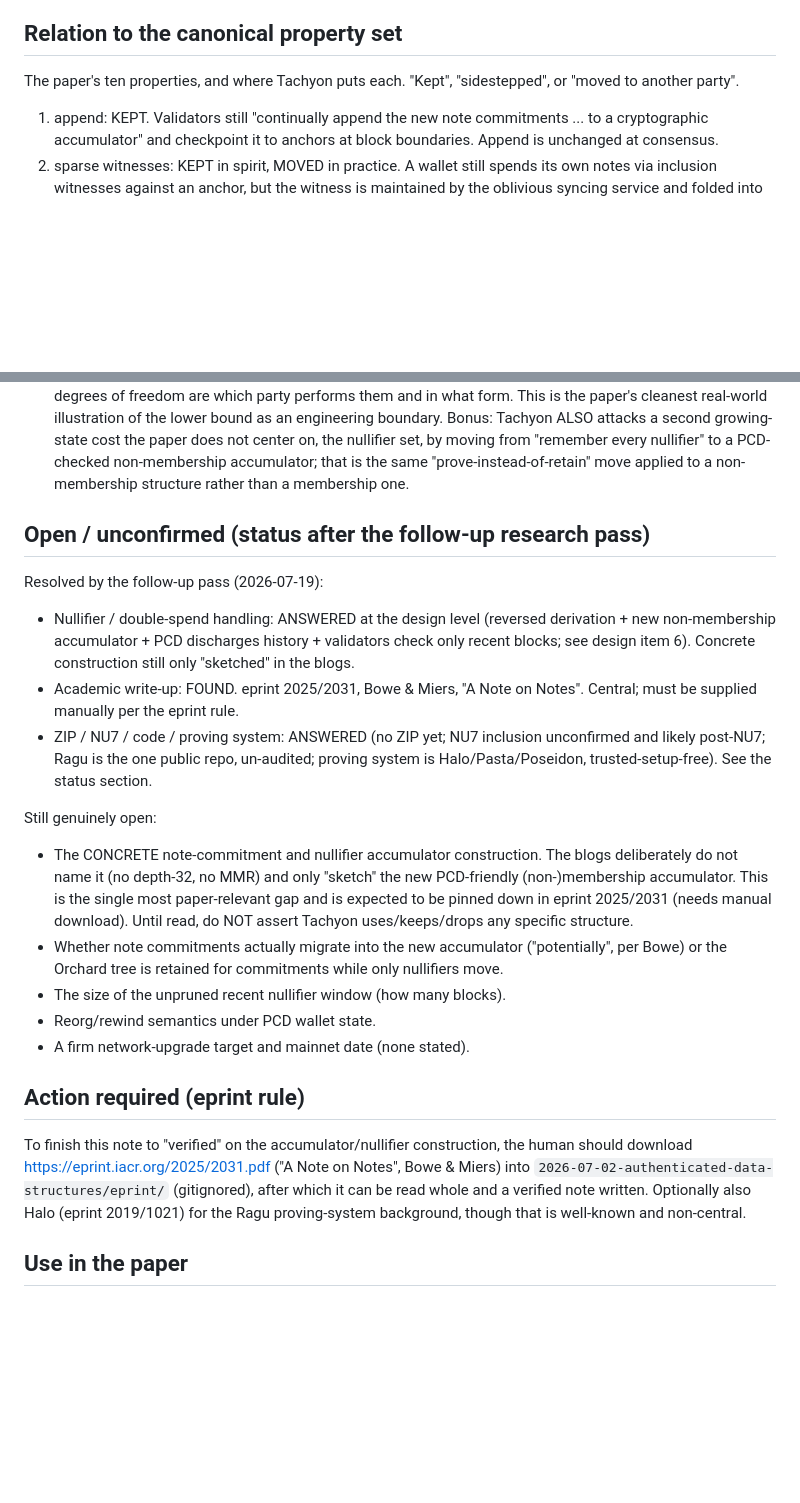
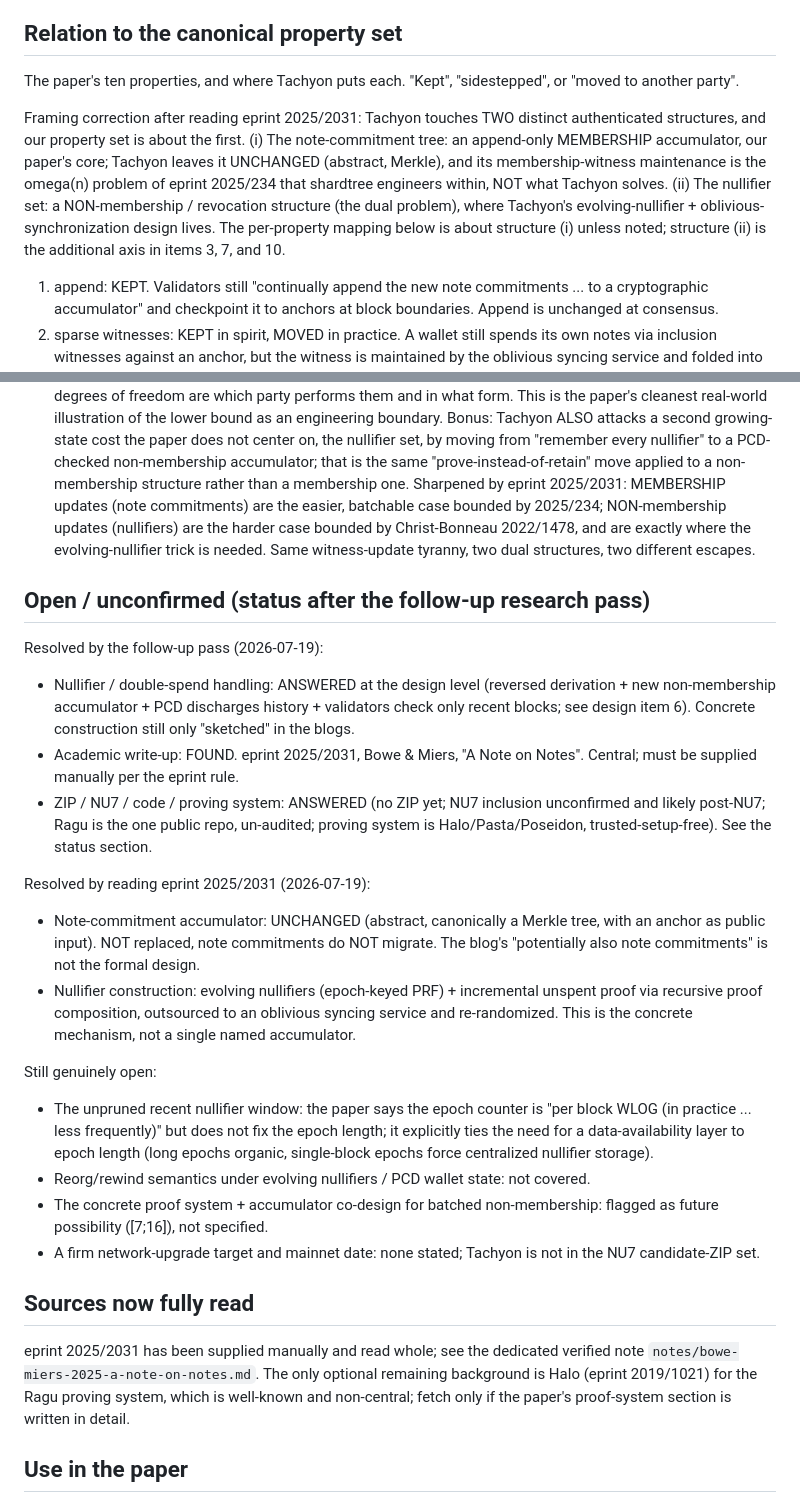
Before and after one commit to dannywillems/papers, a Markdown page: 2026-07-02-authenticated-data-structures/notes/tachyon-zcash-shielded-protocol.md, 2 parts joined by grey strips. Drawn GitHub-style; blank space fills up the shorter version.

```diff
--- a/2026-07-02-authenticated-data-structures/notes/tachyon-zcash-shielded-protocol.md
+++ b/2026-07-02-authenticated-data-structures/notes/tachyon-zcash-shielded-protocol.md
@@ -220,6 +229,18 @@ changes the wallet's representation of its own state.
 The paper's ten properties, and where Tachyon puts each. "Kept",
 "sidestepped", or "moved to another party".
 
+Framing correction after reading eprint 2025/2031: Tachyon touches
+TWO distinct authenticated structures, and our property set is about
+the first. (i) The note-commitment tree: an append-only MEMBERSHIP
+accumulator, our paper's core; Tachyon leaves it UNCHANGED (abstract,
+Merkle), and its membership-witness maintenance is the omega(n)
+problem of eprint 2025/234 that shardtree engineers within, NOT what
+Tachyon solves. (ii) The nullifier set: a NON-membership / revocation
+structure (the dual problem), where Tachyon's evolving-nullifier +
+oblivious-synchronization design lives. The per-property mapping below
+is about structure (i) unless noted; structure (ii) is the additional
+axis in items 3, 7, and 10.
+
 1. append: KEPT. Validators still "continually append the new note
    commitments ... to a cryptographic accumulator" and checkpoint it
    to anchors at block boundaries. Append is unchanged at consensus.
@@ -295,7 +323,13 @@ The paper's ten properties, and where Tachyon puts each. "Kept",
     the nullifier set, by moving from "remember every nullifier" to a
     PCD-checked non-membership accumulator; that is the same
     "prove-instead-of-retain" move applied to a non-membership
-    structure rather than a membership one.
+    structure rather than a membership one. Sharpened by eprint
+    2025/2031: MEMBERSHIP updates (note commitments) are the
+    easier, batchable case bounded by 2025/234; NON-membership
+    updates (nullifiers) are the harder case bounded by Christ-Bonneau
+    2022/1478, and are exactly where the evolving-nullifier trick is
+    needed. Same witness-update tyranny, two dual structures, two
+    different escapes.
 
 ## Open / unconfirmed (status after the follow-up research pass)
 
@@ -313,31 +347,39 @@ Resolved by the follow-up pass (2026-07-19):
   repo, un-audited; proving system is Halo/Pasta/Poseidon,
   trusted-setup-free). See the status section.
 
+Resolved by reading eprint 2025/2031 (2026-07-19):
+
+- Note-commitment accumulator: UNCHANGED (abstract, canonically a
+  Merkle tree, with an anchor as public input). NOT replaced, note
+  commitments do NOT migrate. The blog's "potentially also note
+  commitments" is not the formal design.
+- Nullifier construction: evolving nullifiers (epoch-keyed PRF) +
+  incremental unspent proof via recursive proof composition,
+  outsourced to an oblivious syncing service and re-randomized. This
+  is the concrete mechanism, not a single named accumulator.
+
 Still genuinely open:
 
-- The CONCRETE note-commitment and nullifier accumulator
-  construction. The blogs deliberately do not name it (no depth-32,
-  no MMR) and only "sketch" the new PCD-friendly (non-)membership
-  accumulator. This is the single most paper-relevant gap and is
-  expected to be pinned down in eprint 2025/2031 (needs manual
-  download). Until read, do NOT assert Tachyon uses/keeps/drops any
-  specific structure.
-- Whether note commitments actually migrate into the new accumulator
-  ("potentially", per Bowe) or the Orchard tree is retained for
-  commitments while only nullifiers move.
-- The size of the unpruned recent nullifier window (how many blocks).
-- Reorg/rewind semantics under PCD wallet state.
-- A firm network-upgrade target and mainnet date (none stated).
+- The unpruned recent nullifier window: the paper says the epoch
+  counter is "per block WLOG (in practice ... less frequently)" but
+  does not fix the epoch length; it explicitly ties the need for a
+  data-availability layer to epoch length (long epochs organic,
+  single-block epochs force centralized nullifier storage).
+- Reorg/rewind semantics under evolving nullifiers / PCD wallet
+  state: not covered.
+- The concrete proof system + accumulator co-design for batched
+  non-membership: flagged as future possibility ([7;16]), not
+  specified.
+- A firm network-upgrade target and mainnet date: none stated;
+  Tachyon is not in the NU7 candidate-ZIP set.
 
-## Action required (eprint rule)
+## Sources now fully read
 
-To finish this note to "verified" on the accumulator/nullifier
-construction, the human should download
-<https://eprint.iacr.org/2025/2031.pdf> ("A Note on Notes", Bowe &
-Miers) into `2026-07-02-authenticated-data-structures/eprint/`
-(gitignored), after which it can be read whole and a verified note
-written. Optionally also Halo (eprint 2019/1021) for the Ragu
-proving-system background, though that is well-known and non-central.
+eprint 2025/2031 has been supplied manually and read whole; see the
+dedicated verified note `notes/bowe-miers-2025-a-note-on-notes.md`.
+The only optional remaining background is Halo (eprint 2019/1021) for
+the Ragu proving system, which is well-known and non-central; fetch
+only if the paper's proof-system section is written in detail.
 
 ## Use in the paper
 
```
Also changed, not shown: other parts of 2026-07-02-authenticated-data-structures/notes/tachyon-zcash-shielded-protocol.md (+84 -68 lines), 2026-07-02-authenticated-data-structures/PLAN.md (+37 -8 lines), 2026-07-02-authenticated-data-structures/notes/bowe-miers-2025-a-note-on-notes.md (added, +286 -0 lines).
